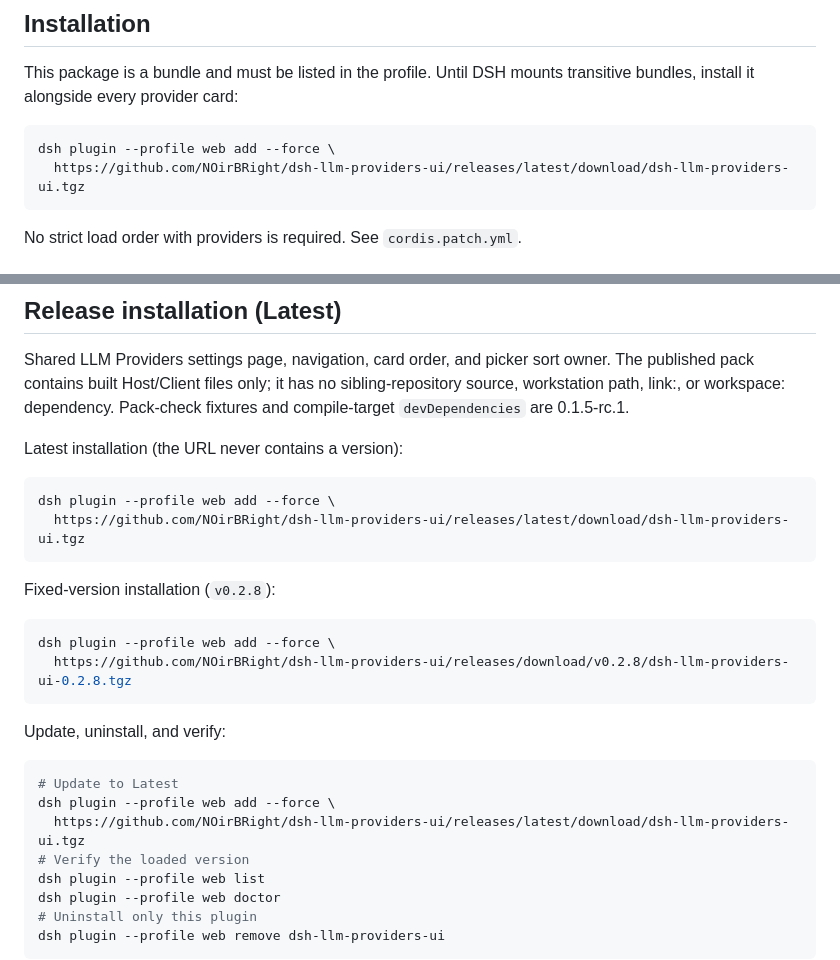
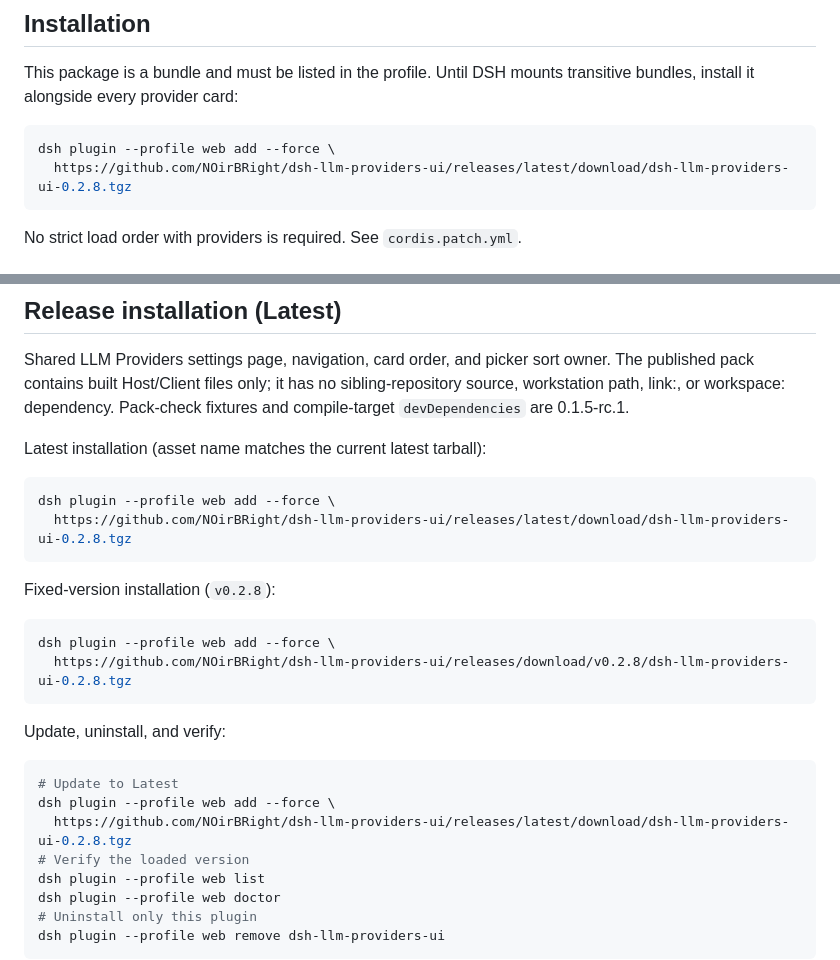
Before and after one commit to NOirBRight/dsh-llm-providers-ui, a Markdown page: README.md, 2 parts joined by grey strips. Rendered like a GitHub page.

Commit message:
docs: pin install URLs to current releases and owner 0.2.8

````diff
--- a/README.md
+++ b/README.md
@@ -46,7 +46,7 @@ This package is a bundle and must be listed in the profile. Until DSH mounts tra
 
 ```sh
 dsh plugin --profile web add --force \
-  https://github.com/NOirBRight/dsh-llm-providers-ui/releases/latest/download/dsh-llm-providers-ui.tgz
+  https://github.com/NOirBRight/dsh-llm-providers-ui/releases/latest/download/dsh-llm-providers-ui-0.2.8.tgz
 ```
 
 No strict load order with providers is required. See `cordis.patch.yml`.
@@ -66,11 +66,11 @@ Until this package is published to npm, lab checkouts may use `link:../dsh-llm-p
 
 Shared LLM Providers settings page, navigation, card order, and picker sort owner. The published pack contains built Host/Client files only; it has no sibling-repository source, workstation path, link:, or workspace: dependency. Pack-check fixtures and compile-target `devDependencies` are 0.1.5-rc.1.
 
-Latest installation (the URL never contains a version):
+Latest installation (asset name matches the current latest tarball):
 
 ~~~sh
 dsh plugin --profile web add --force \
-  https://github.com/NOirBRight/dsh-llm-providers-ui/releases/latest/download/dsh-llm-providers-ui.tgz
+  https://github.com/NOirBRight/dsh-llm-providers-ui/releases/latest/download/dsh-llm-providers-ui-0.2.8.tgz
 ~~~
 
 Fixed-version installation (`v0.2.8`):
@@ -85,7 +85,7 @@ Update, uninstall, and verify:
 ~~~sh
 # Update to Latest
 dsh plugin --profile web add --force \
-  https://github.com/NOirBRight/dsh-llm-providers-ui/releases/latest/download/dsh-llm-providers-ui.tgz
+  https://github.com/NOirBRight/dsh-llm-providers-ui/releases/latest/download/dsh-llm-providers-ui-0.2.8.tgz
 # Verify the loaded version
 dsh plugin --profile web list
 dsh plugin --profile web doctor
````
Also changed, not shown: README.zh.md (+2 -2 lines).
